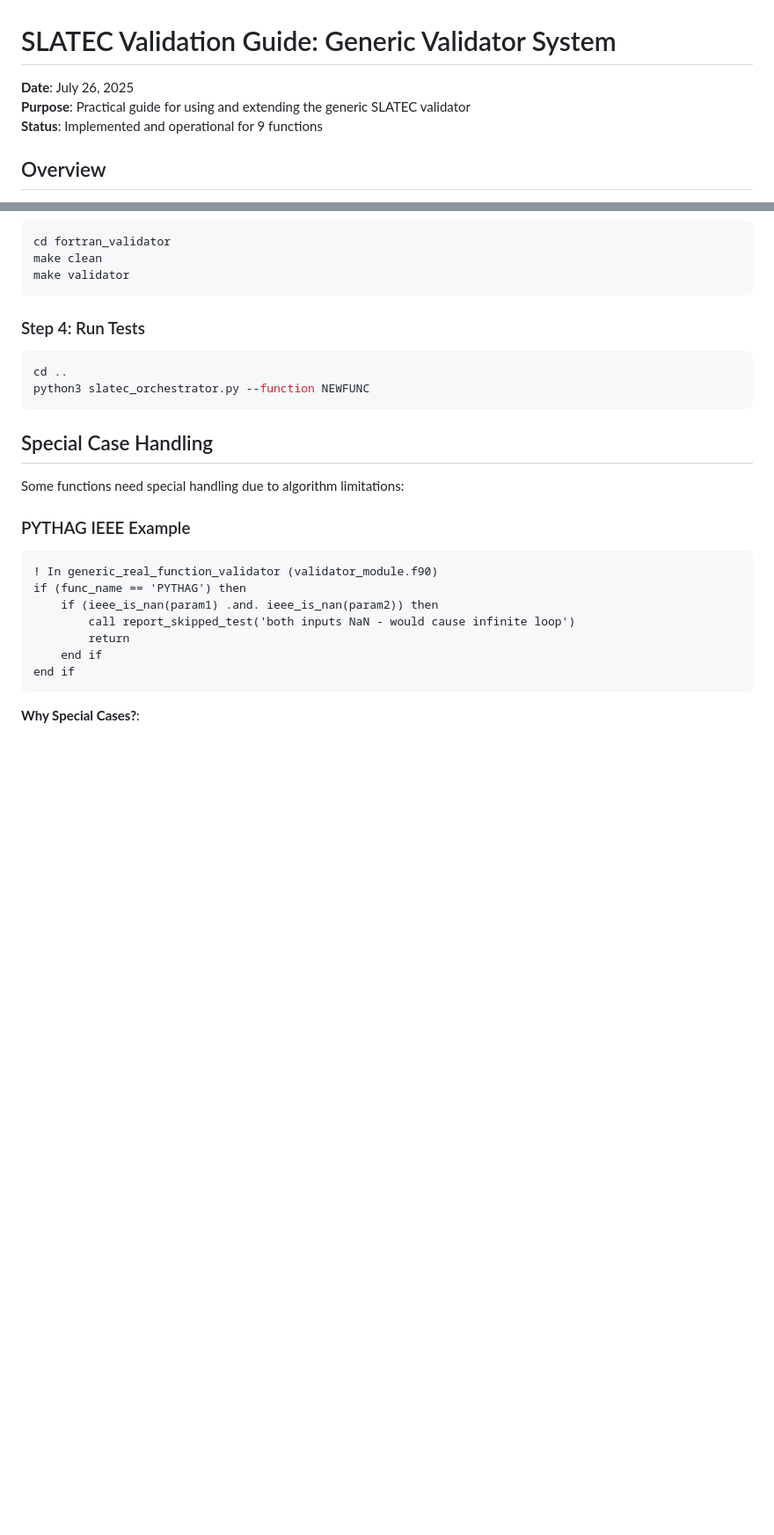
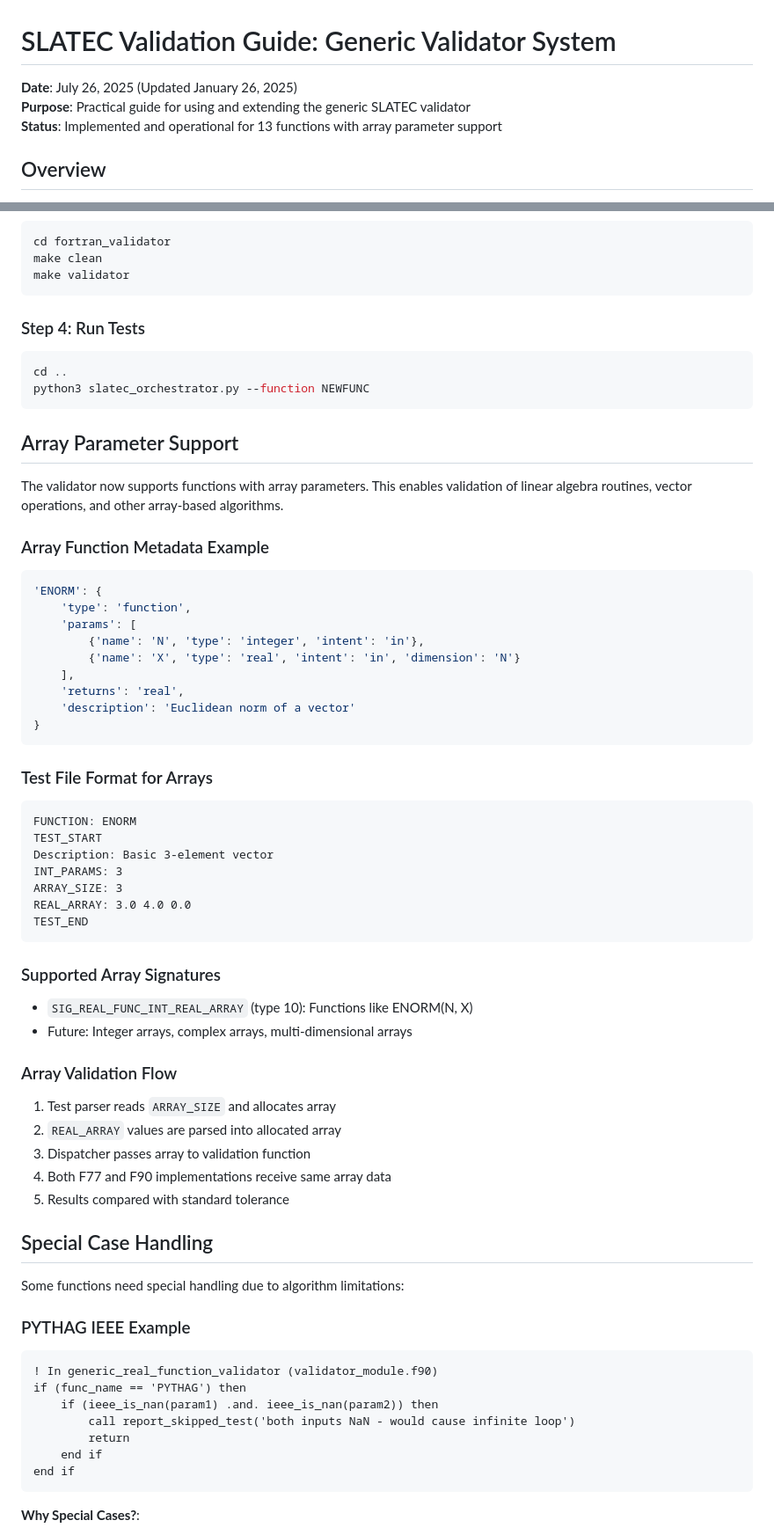
Before and after one commit to Bishibop/slatec90, a Markdown page: docs/guides/SLATEC_VALIDATION_GUIDE.md, 2 parts joined by grey strips. Shown: that part at 88% size. Rendered like a GitHub page; blank space fills up the shorter version.

````diff
--- a/docs/guides/SLATEC_VALIDATION_GUIDE.md
+++ b/docs/guides/SLATEC_VALIDATION_GUIDE.md
@@ -1,8 +1,8 @@
 # SLATEC Validation Guide: Generic Validator System
 
-**Date**: July 26, 2025
+**Date**: July 26, 2025 (Updated January 26, 2025)
 **Purpose**: Practical guide for using and extending the generic SLATEC validator
-**Status**: Implemented and operational for 9 functions
+**Status**: Implemented and operational for 13 functions with array parameter support
 
 ## Overview
 
@@ -119,6 +119,49 @@ make validator
 cd ..
 python3 slatec_orchestrator.py --function NEWFUNC
 ```
+
+## Array Parameter Support
+
+The validator now supports functions with array parameters. This enables validation of linear algebra routines, vector operations, and other array-based algorithms.
+
+### Array Function Metadata Example
+
+```python
+'ENORM': {
+    'type': 'function',
+    'params': [
+        {'name': 'N', 'type': 'integer', 'intent': 'in'},
+        {'name': 'X', 'type': 'real', 'intent': 'in', 'dimension': 'N'}
+    ],
+    'returns': 'real',
+    'description': 'Euclidean norm of a vector'
+}
+```
+
+### Test File Format for Arrays
+
+```
+FUNCTION: ENORM
+TEST_START
+Description: Basic 3-element vector
+INT_PARAMS: 3
+ARRAY_SIZE: 3
+REAL_ARRAY: 3.0 4.0 0.0
+TEST_END
+```
+
+### Supported Array Signatures
+
+- `SIG_REAL_FUNC_INT_REAL_ARRAY` (type 10): Functions like ENORM(N, X)
+- Future: Integer arrays, complex arrays, multi-dimensional arrays
+
+### Array Validation Flow
+
+1. Test parser reads `ARRAY_SIZE` and allocates array
+2. `REAL_ARRAY` values are parsed into allocated array
+3. Dispatcher passes array to validation function
+4. Both F77 and F90 implementations receive same array data
+5. Results compared with standard tolerance
 
 ## Special Case Handling
 
````
Also changed, not shown: README.md (+26 -5 lines).
